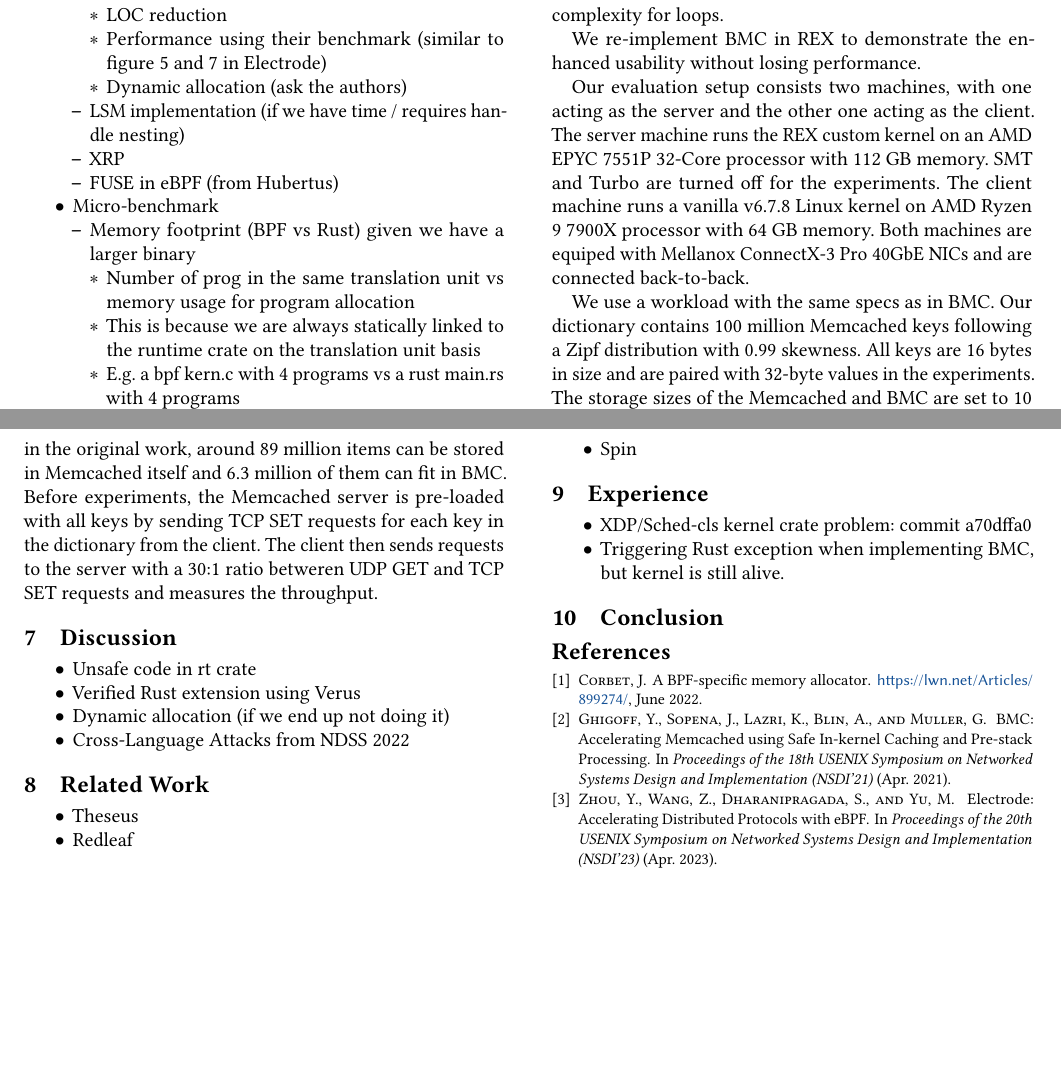
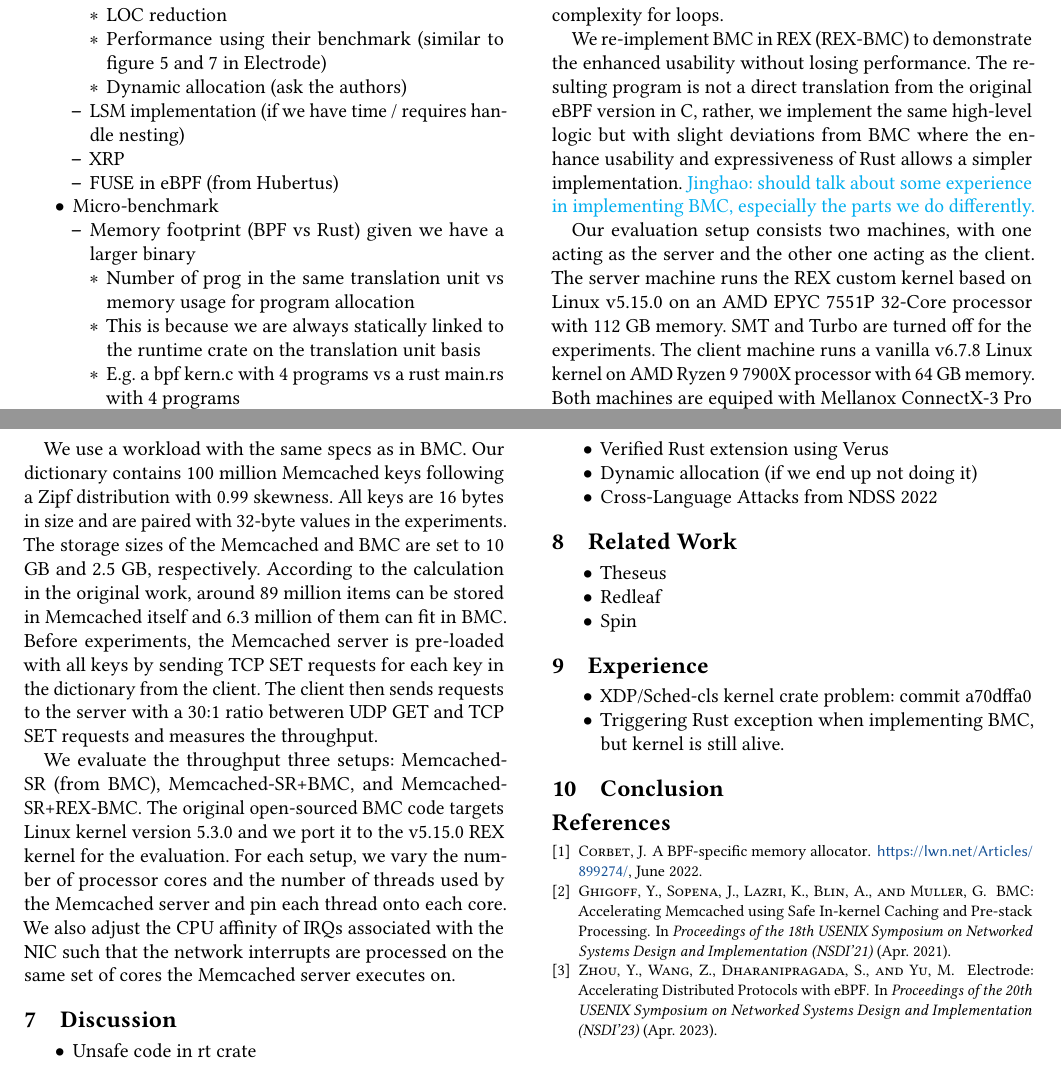
Before and after one commit to upgautamvt/publish-paper, a LaTeX paper (paper.tex, which reads eval.tex): two parts of pages 7 and 8 of 8, joined at a grey line, cut so that both start at the same text, the shorter picture padded with empty space. Compiled offline with pdfLaTeX.

Commit message:
more BMC eval
Signed-off-by: Jinghao Jia <jinghao7@illinois.edu>

```diff
--- a/eval.tex
+++ b/eval.tex
@@ -100,14 +100,20 @@
     the authors had to bound data size to reduce verification complexity for
     loops.
 
-We re-implement BMC in \projname{} to demonstrate the enhanced usability
-    without losing performance.
+We re-implement BMC in \projname{} (\projname{}-BMC) to demonstrate the
+    enhanced usability without losing performance.
+The resulting program is not a direct translation from the original eBPF
+    version in C, rather, we implement the same high-level logic but with
+    slight deviations from BMC where the enhance usability and expressiveness
+    of Rust allows a simpler implementation.
+\jinghao{should talk about some experience in implementing BMC, especially
+    the parts we do differently.}
 
 %\para{Experiment setup}
 Our evaluation setup consists two machines, with one
     acting as the server and the other one acting as the client.
-The server machine runs the \projname{} custom kernel on an AMD EPYC 7551P
-    32-Core processor with 112 GB memory.
+The server machine runs the \projname{} custom kernel based on Linux v5.15.0 on
+    an AMD EPYC 7551P 32-Core processor with 112 GB memory.
 SMT and Turbo are turned off for the experiments.
 The client machine runs a vanilla v6.7.8 Linux kernel on AMD Ryzen 9 7900X
     processor with 64 GB memory.
@@ -134,3 +140,13 @@
     sending TCP SET requests for each key in the dictionary from the client.
 The client then sends requests to the server with a 30:1 ratio betweren UDP GET and
     TCP SET requests and measures the throughput.
+
+We evaluate the throughput three setups: Memcached-SR (from BMC),
+    Memcached-SR+BMC, and Memcached-SR+\projname{}-BMC.
+The original open-sourced BMC code targets Linux kernel version 5.3.0 and we
+    port it to the v5.15.0 \projname{} kernel for the evaluation.
+For each setup, we vary the number of processor cores and the number of threads
+    used by the Memcached server and pin each thread onto each core.
+We also adjust the CPU affinity of IRQs associated with the NIC such that the
+    network interrupts are processed on the same set of cores the Memcached
+    server executes on.
```
